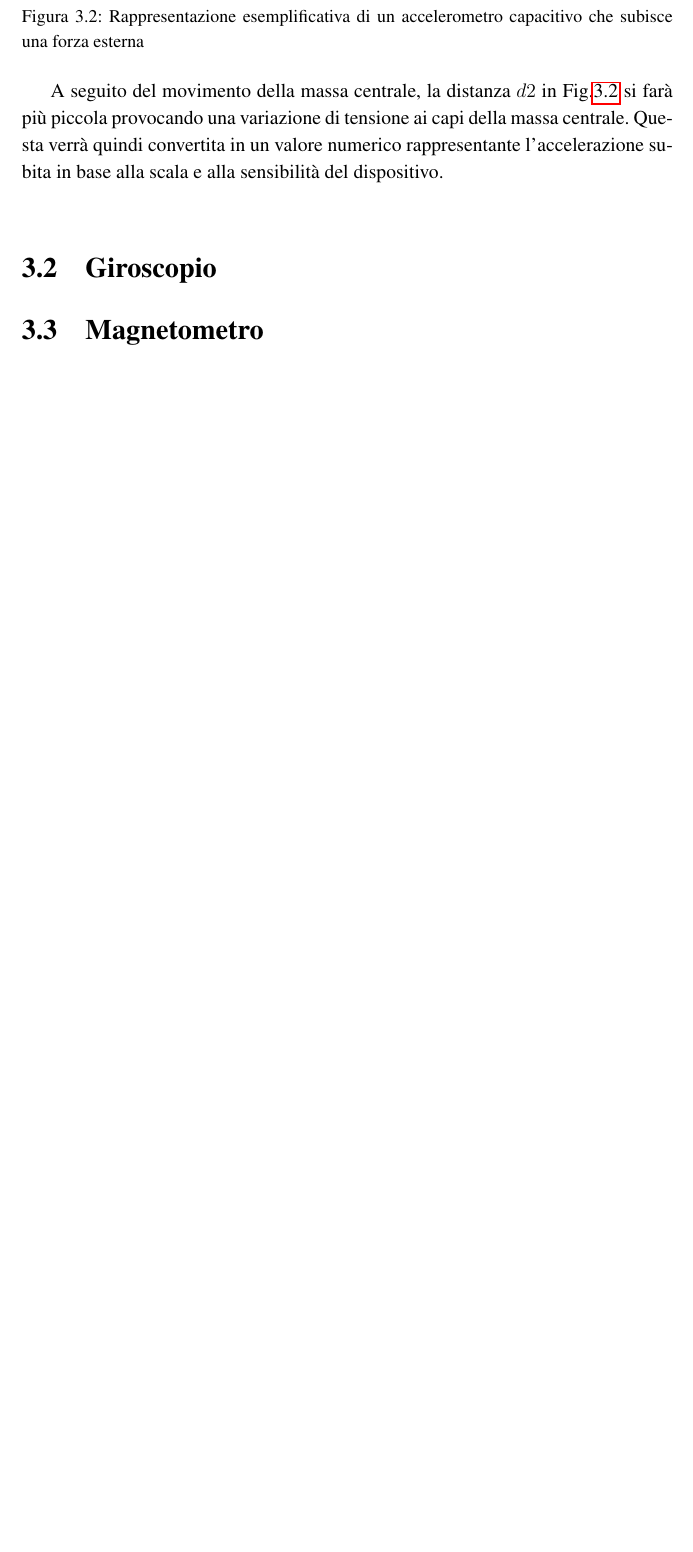
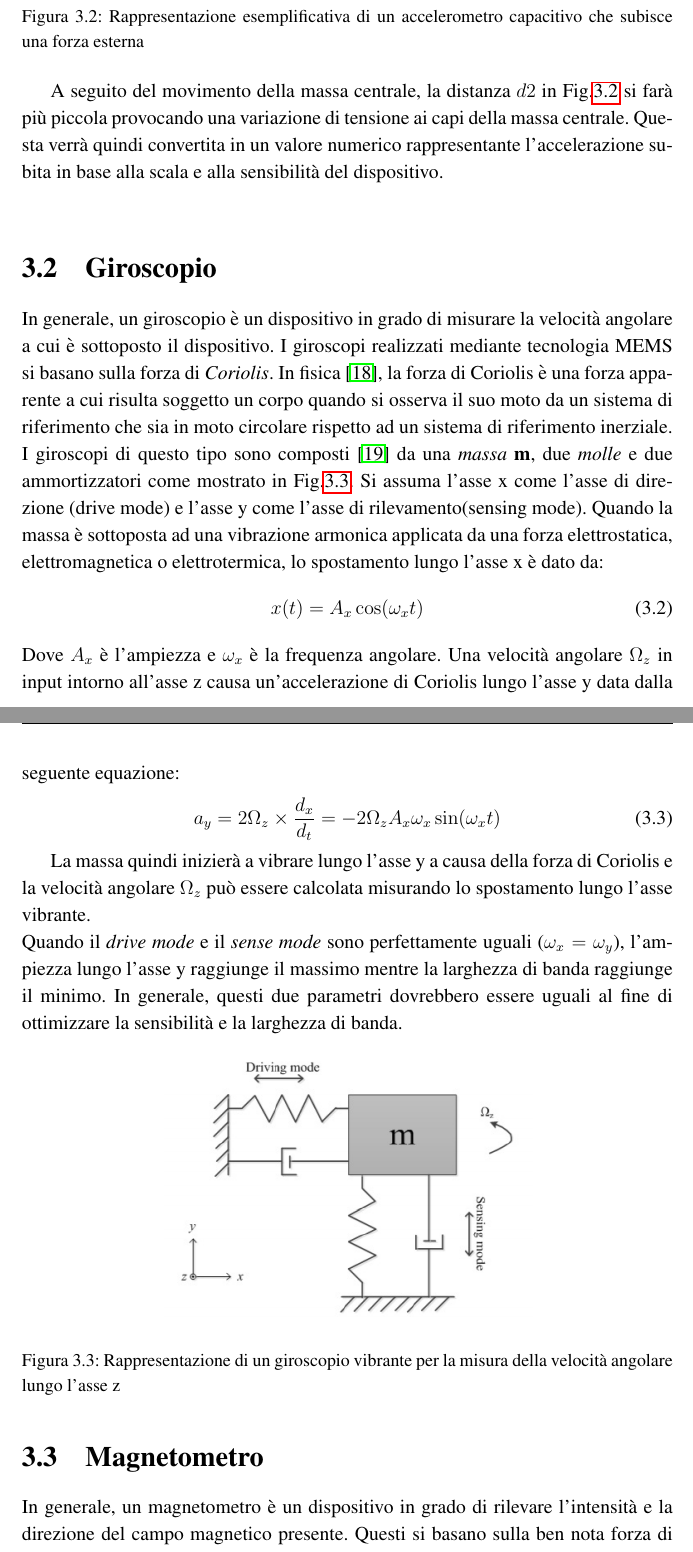
Before and after one commit to FabioDiSabatino/TesiLM, a LaTeX thesis (main.tex, which reads tecnologie_utilizzate.tex): part of page 36 of 45 before the commit and two parts of pages 36 and 37 of 48 after it, the two joined at a grey line, cut so that both start at the same text, the shorter picture padded with empty space. The pictures show the PDF file main.pdf that the author committed with the source.

Commit message:
capitolo tecnologie

```diff
--- a/tecnologie_utilizzate.tex
+++ b/tecnologie_utilizzate.tex
@@ -49,7 +49,34 @@ A seguito del movimento della massa centrale, la distanza $d2$ in Fig.\ref{fig:a
 
 \section{Giroscopio}
 \label{giroscopi}
+In generale, un giroscopio è un dispositivo in grado di misurare la velocità angolare a cui è sottoposto il dispositivo. I giroscopi realizzati mediante tecnologia MEMS si basano sulla forza di \textit{Coriolis}. In fisica \cite{corolois}, la forza di Coriolis è una forza apparente a cui risulta soggetto un corpo quando si osserva il suo moto da un sistema di riferimento che sia in moto circolare rispetto ad un sistema di riferimento inerziale. \\
+I giroscopi di questo tipo sono composti \cite{gyroMems} da una \textit{massa} \textbf{m}, due \textit{molle} e due ammortizzatori come mostrato in Fig.\ref{fig:gyro}. Si assuma  l'asse x come l'asse di direzione (drive mode) e l'asse y come l'asse di rilevamento(sensing mode). Quando la massa è sottoposta ad una vibrazione armonica applicata da una forza elettrostatica, elettromagnetica o elettrotermica, lo spostamento lungo l'asse x è dato da:
+\begin{equation}
+x(t) = A_x \cos(\omega_x t)
+\end{equation}
+Dove $A_x$ è l'ampiezza e $\omega_x$ è la frequenza angolare.  Una velocità angolare $\Omega_z$ in input intorno all'asse z causa un'accelerazione di Coriolis lungo l'asse y data dalla seguente equazione:
+\begin{equation}
+a_y= 2\Omega_z \times \frac{d_x}{d_t}= -2\Omega_z A_x \omega_x \sin(\omega_x t)
+\end{equation}
+
+La massa quindi inizierà a vibrare lungo l'asse y a causa della forza di Coriolis e la velocità angolare $\Omega_z$ può essere calcolata misurando lo spostamento lungo l'asse vibrante. \\
+Quando il \textit{drive mode} e il \textit{sense mode} sono perfettamente uguali ($\omega_x = \omega_y$), l'ampiezza lungo l'asse y raggiunge il massimo mentre la larghezza di banda raggiunge il minimo. In generale, questi due parametri dovrebbero essere uguali al fine di ottimizzare la sensibilità e la larghezza di banda.
+ \begin{figure}[H]
+	\centering
+	\includegraphics[scale=1]{tecnologie/gyro.png}
+	\caption{Rappresentazione di un giroscopio vibrante per la misura della velocità angolare lungo l'asse z}
+	\label{fig:gyro}
+\end{figure}
+
+
 
 
 \section{Magnetometro}
 \label{magnetometro}
+In generale, un magnetometro è un dispositivo in grado di rilevare l'intensità e la direzione del campo magnetico presente. Questi si basano sulla ben nota forza di Lorentz.\\
+Se si eroga una certa corrente in un conduttore posto in un campo magnetico trasversale al flusso, si genera una forza proporzionale alla velocità dei portatori, alla carica ed al valore del campo magnetico, diretta nella direzione ortogonale ad entrambi, secondo la  relazione:
+\begin{equation}
+\overrightarrow{F_L} = q \overrightarrow{v} \times \overrightarrow{B}
+\end{equation}
+Dove:
+\begin{itemize}
@@ -56,3 +86,16 @@ A seguito del movimento della massa centrale, la distanza $d2$ in Fig.\ref{fig:a
+\end{itemize}
+Indicando con $l$ la lunghezza del conduttore si ha:
+\begin{equation}
+\overrightarrow{F_L} = l \overrightarrow{i} \times \overrightarrow{B}
+\end{equation}
+Questa forza viene quindi sfruttata per misurare il campo magnetico esterno agente sul dispositivo. Una delle realizzazioni più comuni nell'ambito dei sensori realizzati mediante tecnologia MEMS sono i magnetometri capacitivi.\\
+In Fig.\ref{fig:magnet} è mostrata una semplice implementazione di un magnetometro capacitivo. Questo è composto da due \textit{molle} i cui terminali sono ancorati al substrato del dispositivo dove viene fatta circolare una corrente elettrica. Nel punto centrale le molle mantengono sospeso un \textit{rotore} dove idealmente non scorre corrente e al cui interno sono ancorati degli \textit{statori}. In presenza di una forza di Lorentz, le \textit{molle} si deformano dando origine ad uno spostamento rigido del \textit{rotore}. Poiché lo \textit{statore} non si muove, la capacità tra il \textit{rotore} e lo \textit{statore} cambia in maniera proporzionale all'intensità del campo magnetico esterno.
+ \begin{figure}[H]
+	\centering
+	\includegraphics[scale=0.4 ]{tecnologie/magnet.png}
+	\caption{Rappresentazione esemplificativa di un magnetometro capacitivo lungo l'asse \textit{z}}
+	\label{fig:magnet}
+\end{figure}
 
 
 \section{Modello di misura}
```
Also changed, not shown: bibliography.tex (+15 -0 lines), main.tex (+6 -6 lines), rotazioni.tex (added, +1 -0 lines), titlepage.tex (+3 -3 lines), main.pdf, tecnologie/gyro.png (added), tecnologie/magnet.png (added), tecnologie_utilizzate.tex (3 more changed lines), 6 other files.
